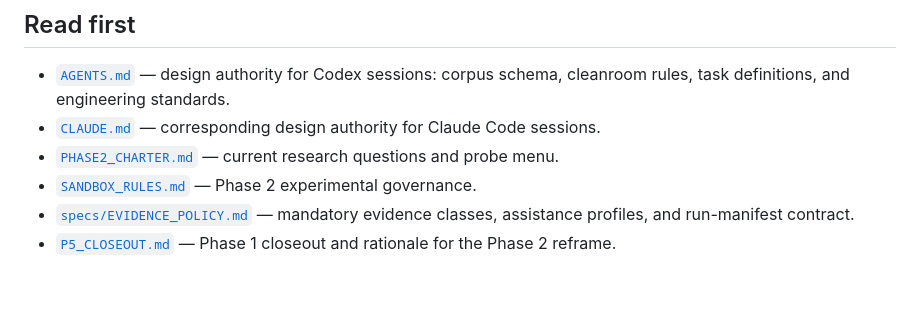
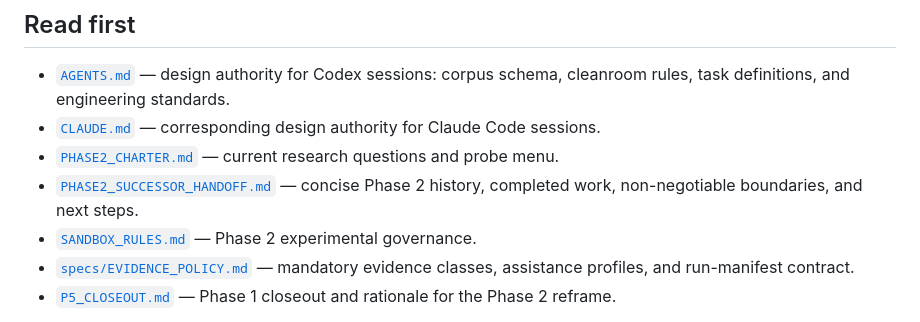
Before and after one commit to brandireger/Cuneiform, a Markdown page: README.md, the part around the change. GitHub-like rendering; blank space fills up the shorter version.

Commit message:
Add Phase 2 successor handoff

```diff
--- a/README.md
+++ b/README.md
@@ -90,6 +90,8 @@ keeps every expert decision quarantined pending adjudication. See
   Claude Code sessions.
 - [`PHASE2_CHARTER.md`](PHASE2_CHARTER.md) — current research questions
   and probe menu.
+- [`PHASE2_SUCCESSOR_HANDOFF.md`](PHASE2_SUCCESSOR_HANDOFF.md) — concise
+  Phase 2 history, completed work, non-negotiable boundaries, and next steps.
 - [`SANDBOX_RULES.md`](SANDBOX_RULES.md) — Phase 2 experimental governance.
 - [`specs/EVIDENCE_POLICY.md`](specs/EVIDENCE_POLICY.md) — mandatory
   evidence classes, assistance profiles, and run-manifest contract.
```
Also changed, not shown: PHASE2_SUCCESSOR_HANDOFF.md (added, +230 -0 lines).
